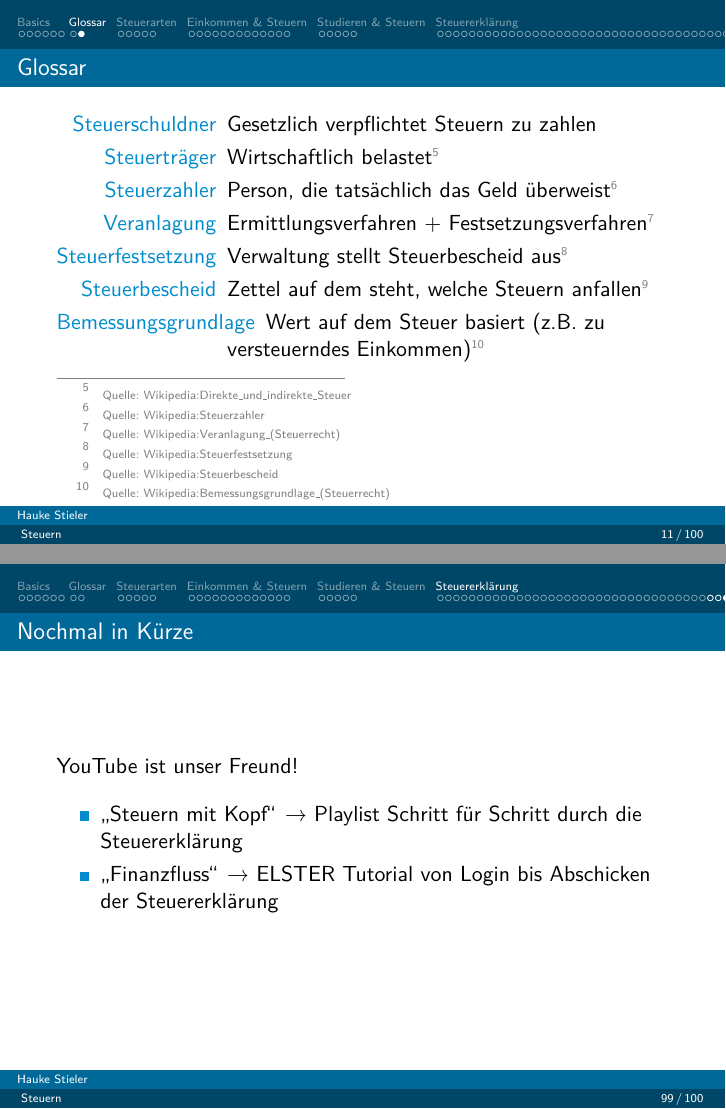
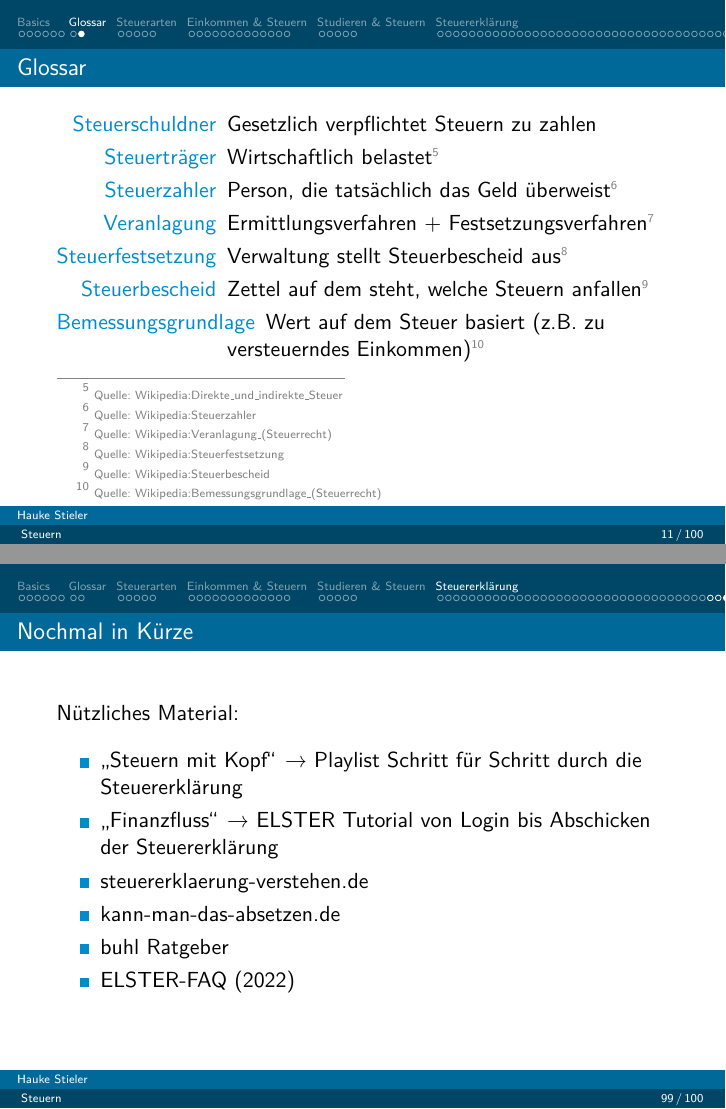
Before and after one commit to hauke96/presentations, LaTeX slides (steuern/steuern.tex, which reads footnotes.inc): pages 13 and 101 of 102, joined at a grey line. Compiled offline with pdfLaTeX.

Commit message:
Lagert Fußnoten-Styling aus und ergänzt Materialien zu Steuern

```diff
--- /dev/null
+++ b/footnotes.inc
@@ -0,0 +1,36 @@
+\renewcommand\footnoterule
+{
+	% Original implementation just with gray color
+	\color{gray}
+	\kern-3pt
+	\hrule width 2in
+	\kern 2.6pt
+}
+\renewcommand\thefootnote{\tiny\textcolor{gray}{\arabic{footnote}}}
+\let\oldfootnote\footnote
+\renewcommand{\footnote}[1]
+{%
+	\oldfootnote
+	{
+		\tiny
+		\textcolor{gray}{\ #1}
+	}%
+}
+\renewcommand{\footref}[1]{\textsuperscript{\ref{#1}}}
+\newcommand{\citewiki}[2][]
+{%
+	\footnote
+	{%
+		\ifthenelse{\isempty{#1}}
+		{%
+			Quelle: \href{https://de.wikipedia.org/wiki/#2}{Wikipedia:#2}
+		}
+		{%
+			Quelle: \href{https://de.wikipedia.org/wiki/#2}{Wikipedia:#1}
+		}
+	}
+}
+\newcommand{\citeurl}[2]
+{%
+	\footnote{Quelle: \href{#1}{#2}}
+}
--- a/steuern/steuern.tex
+++ b/steuern/steuern.tex
@@ -1,4 +1,7 @@
 \documentclass{beamer}
+\input{../flat-blue-theme.inc}
+\input{../footnotes.inc}
+
 \usepackage[utf8]{inputenc}
 \usepackage[OT1]{fontenc}
 \usepackage[ngerman]{babel}
@@ -14,42 +17,6 @@
 \usetikzlibrary{positioning}
 \usetikzlibrary{arrows}
 
-\renewcommand\footnoterule
-{
-	% Original implementation just with gray color
-	\color{gray}
-	\kern-3pt
-	\hrule width 2in
-	\kern 2.6pt
-}
-\renewcommand\thefootnote{\tiny\textcolor{gray}{\arabic{footnote}}}
-\let\oldfootnote\footnote
-\renewcommand{\footnote}[1]
-{%
-	\oldfootnote
-	{
-		\tiny
-		\textcolor{gray}{\ #1}
-	}%
-}
-\renewcommand{\footref}[1]{\textsuperscript{\ref{#1}}}
-\newcommand{\citewiki}[2][]
-{%
-	\footnote
-	{
-		\ifthenelse{\isempty{#1}}
-		{
-			Quelle: \href{https://de.wikipedia.org/wiki/#2}{Wikipedia:#2}
-		}
-		{
-			Quelle: \href{https://de.wikipedia.org/wiki/#2}{Wikipedia:#1}
-		}
-	}
-}
-\newcommand{\citeurl}[2]
-{%
-	\footnote{Quelle: \href{#1}{#2}}
-}
 \newcommand{\money}[1]{
 	\node
 	[
@@ -74,8 +41,6 @@
 		semithick
 	] at #1 {\tiny\color{white}€};
 }
-
-\input{../flat-blue-theme.inc}
 
 \setbeamercovered{invisible}
 \beamertemplatenavigationsymbolsempty
@@ -866,10 +831,14 @@
 			\end{frame}
 
 			\begin{frame}
-				YouTube ist unser Freund!\n
+				Nützliches Material:\n
 				\begin{itemize}
 					\item "`Steuern mit Kopf"' \textrightarrow\ \href{https://www.youtube.com/watch?v=vEYL7AlCTgw&list=PL0OXhlRkvak8sq4efIvHYxx4e_DrE8zZT}{Playlist} Schritt für Schritt durch die Steuererklärung
 					\item "`Finanzfluss"' \textrightarrow\ \href{https://www.youtube.com/watch?v=FiAGN-RrHMg}{ELSTER Tutorial} von Login bis Abschicken der Steuererklärung
+					\item \href{https://www.steuererklaerung-verstehen.de/}{steuererklaerung-verstehen.de}
+					\item \href{https://www.kann-man-das-absetzen.de/}{kann-man-das-absetzen.de}
+					\item \href{https://www.buhl.de/steuer/ratgeber/}{buhl Ratgeber}
+					\item \href{https://www.elster.de/eportal/helpGlobal?themaGlobal=help_est_ufa_10_2022}{ELSTER-FAQ} (2022)
 				\end{itemize}
 			\end{frame}
 
```
Also changed, not shown: aktien/stonks.tex (+1 -42 lines).
